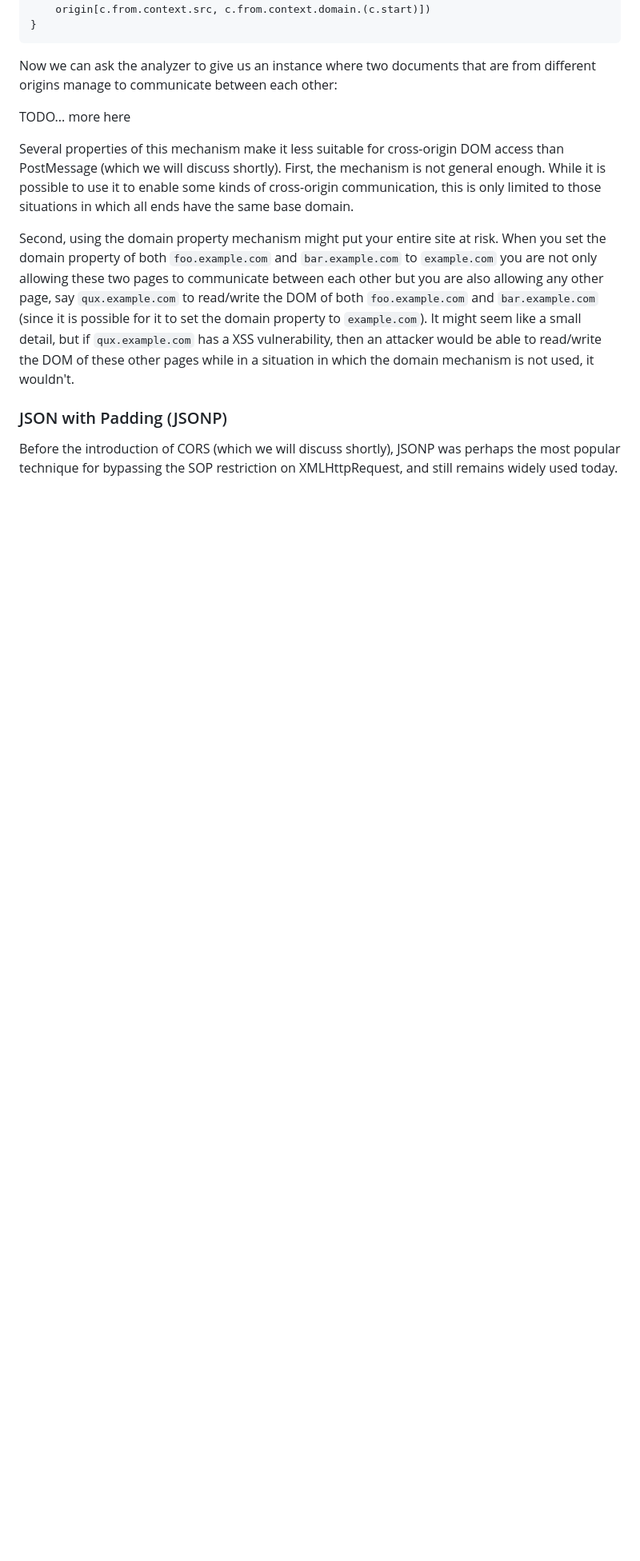
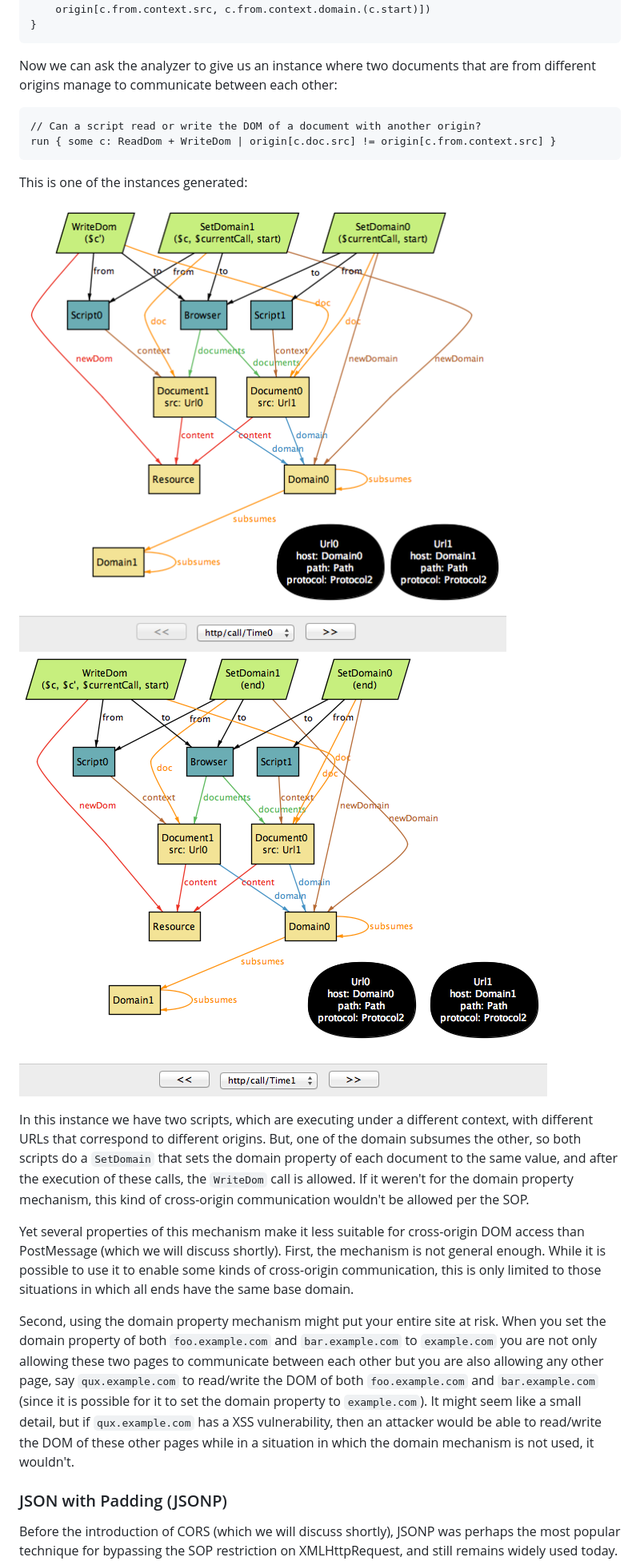
Before and after one commit to aosabook/500lines, a Markdown page: same-origin-policy/doc/chapter.md, the part around the change. Shown: that part at 80% size. GitHub-like rendering; pictures changed too: same-origin-policy/doc/fig-sop-1.png (added), same-origin-policy/doc/fig-sop-2.png (added); blank space fills up the shorter version.

Commit message:
set domain stuff

````diff
--- a/same-origin-policy/doc/chapter.md
+++ b/same-origin-policy/doc/chapter.md
@@ -555,9 +555,25 @@ pred domSop {
 Now we can ask the analyzer to give us an instance where two documents that
 are from different origins manage to communicate between each other:
 
-TODO... more here
+```alloy
+// Can a script read or write the DOM of a document with another origin?
+run { some c: ReadDom + WriteDom | origin[c.doc.src] != origin[c.from.context.src] }
+```
 
-Several properties of this mechanism make it less suitable for cross-origin
+This is one of the instances generated:
+
+![sop-instance-1](fig-sop-1.png)
+![sop-instance-2](fig-sop-2.png)
+
+In this instance we have two scripts, which are executing under a different
+context, with different URLs that correspond to different origins. But, one
+of the domain subsumes the other, so both scripts do a `SetDomain` that
+sets the domain property of each document to the same value, and after
+the execution of these calls, the `WriteDom` call is allowed. If it weren't
+for the domain property mechanism, this kind of cross-origin communication
+wouldn't be allowed per the SOP.
+
+Yet several properties of this mechanism make it less suitable for cross-origin
 DOM access than PostMessage (which we will discuss shortly).
 First, the mechanism is not general enough. While it is possible to use it to
 enable some kinds of cross-origin communication, this is only limited to those
````
